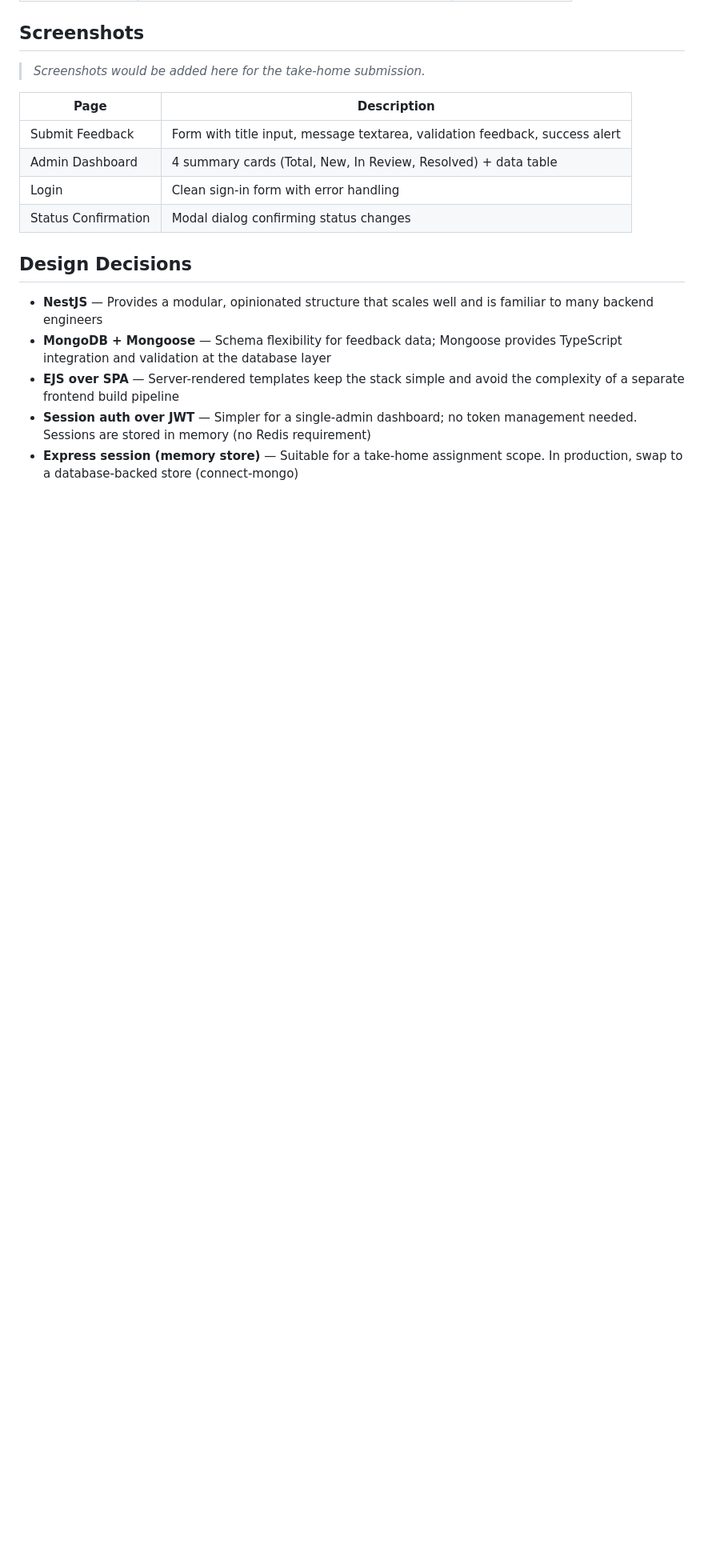
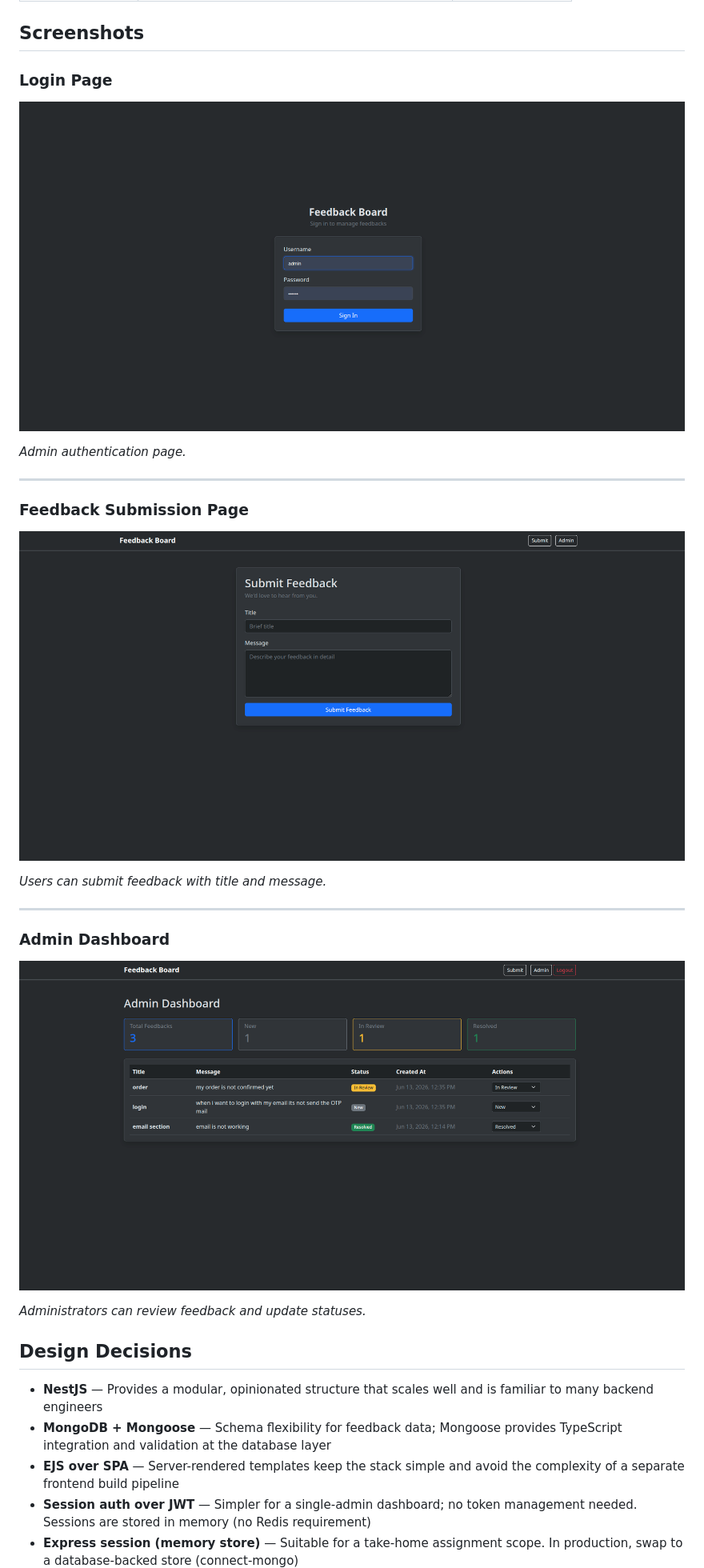
Before and after one commit to abolfazlrezazadeh/Feedback-board, a Markdown page: README.md, the part around one of its changes. Shown at 80% size. GitHub-like rendering; blank space fills up the shorter version.

Commit message:
fix: improve the readme

```diff
--- a/README.md
+++ b/README.md
@@ -182,14 +186,27 @@ Update the status of a feedback.
 
 ## Screenshots
 
-> *Screenshots would be added here for the take-home submission.*
+### Login Page
 
-| Page | Description |
-|------|-------------|
-| Submit Feedback | Form with title input, message textarea, validation feedback, success alert |
-| Admin Dashboard | 4 summary cards (Total, New, In Review, Resolved) + data table |
-| Login | Clean sign-in form with error handling |
-| Status Confirmation | Modal dialog confirming status changes |
+![Admin Login](public/images/admin-login.png)
+
+*Admin authentication page.*
+
+---
+
+### Feedback Submission Page
+
+![Feedback Form](public/images/feedback-page.png)
+
+*Users can submit feedback with title and message.*
+
+---
+
+### Admin Dashboard
+
+![Admin Dashboard](public/images/admin-dashboard.png)
+
+*Administrators can review feedback and update statuses.*
 
 ## Design Decisions
 
```
Also changed, not shown: other parts of README.md (+4 -0 lines).
